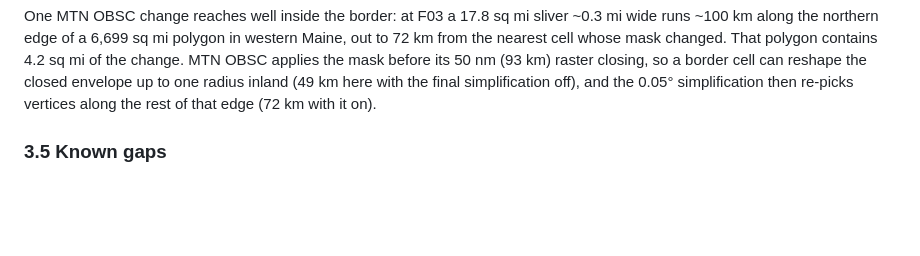
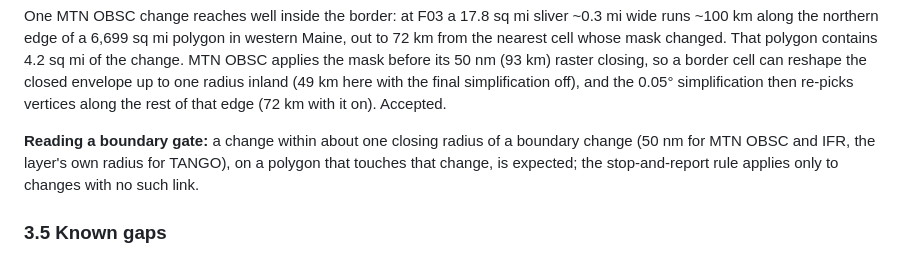
Before and after one commit to scottaminnick/gairmet-polygons, a Markdown page: docs/METHODS.md, the part around the change. Drawn GitHub-style; blank space fills up the shorter version.

Commit message:
METHODS 3.4: accept the MTN OBSC F03 Maine sliver; changes within a closing radius of a boundary change are expected
Co-Authored-By: Claude Opus 5.5 <noreply@anthropic.com>
Claude-Session: https://claude.ai/code/session_011Un2J5PEeUdjCPjxYonHjh

```diff
--- a/docs/METHODS.md
+++ b/docs/METHODS.md
@@ -381,7 +381,12 @@ changed. That polygon contains 4.2 sq mi of the change. MTN OBSC applies the
 mask before its 50 nm (93 km) raster closing, so a border cell can reshape
 the closed envelope up to one radius inland (49 km here with the final
 simplification off), and the 0.05° simplification then re-picks vertices
-along the rest of that edge (72 km with it on).
+along the rest of that edge (72 km with it on). Accepted.
+
+**Reading a boundary gate:** a change within about one closing radius of a
+boundary change (50 nm for MTN OBSC and IFR, the layer's own radius for
+TANGO), on a polygon that touches that change, is expected; the
+stop-and-report rule applies only to changes with no such link.
 
 ### 3.5 Known gaps
 
```
